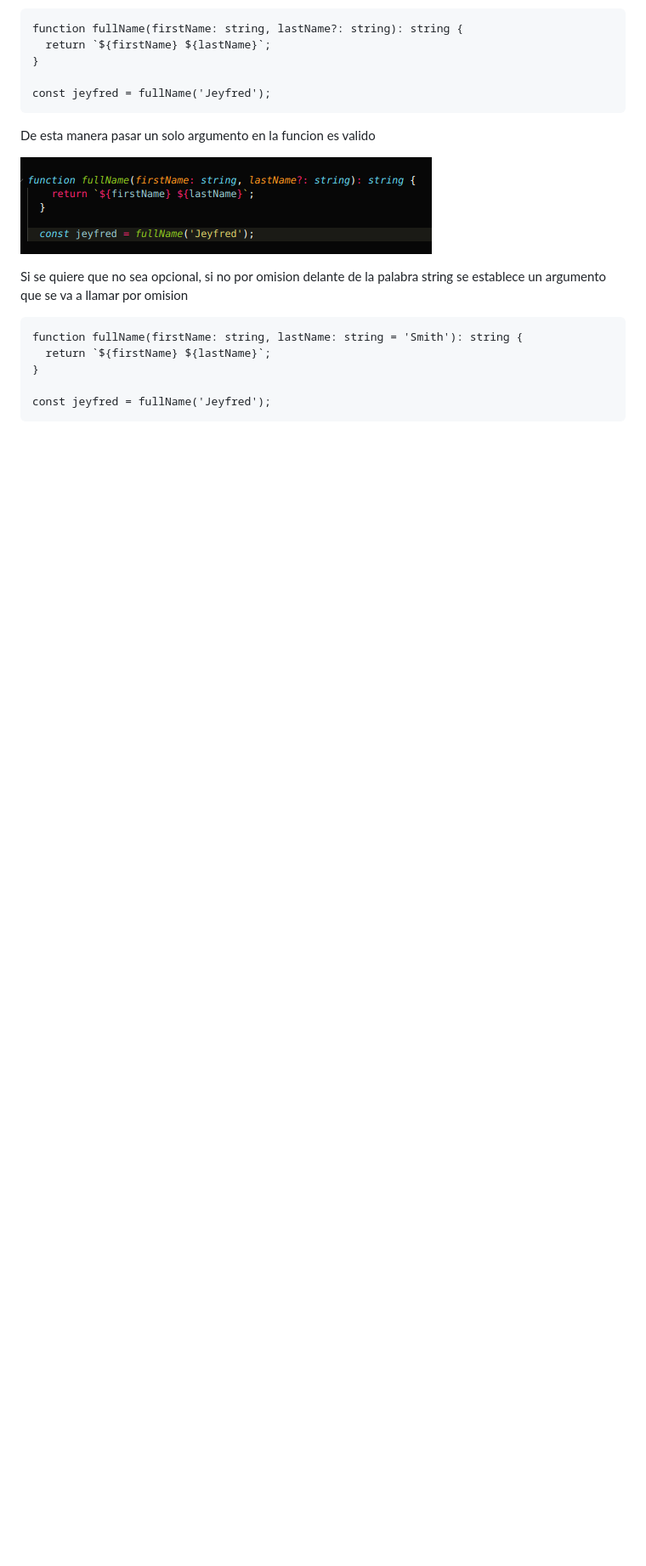
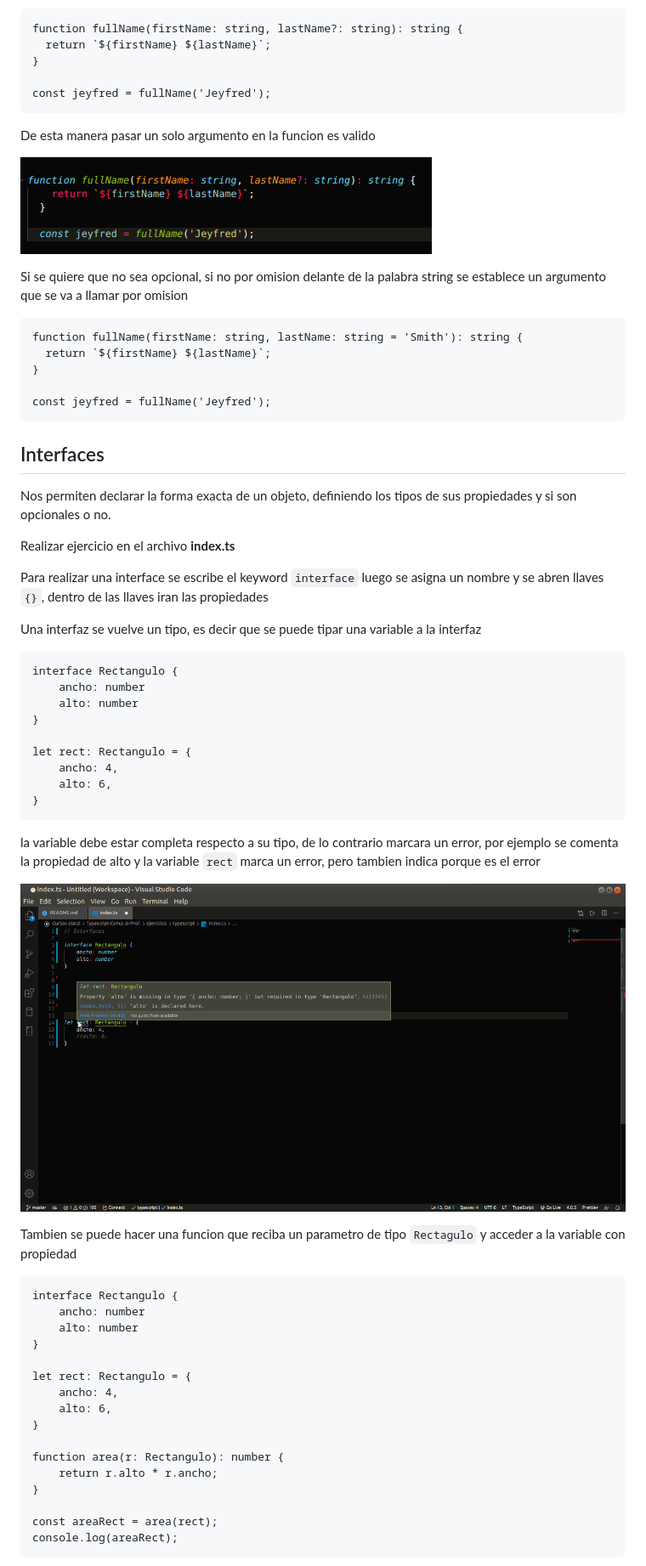
Before and after one commit to jeyfredc/Typescript-Comp-Js-Prof., a Markdown page: README.md, the part around the change printed below. Shown: that part at 85% size. Rendered like a GitHub page; pictures changed too: assets-git/17.png (added); blank space fills up the shorter version.

Commit message:
Interfaces

````diff
--- a/README.md
+++ b/README.md
@@ -457,3 +457,51 @@ function fullName(firstName: string, lastName: string = 'Smith'): string {
 
 const jeyfred = fullName('Jeyfred');
 ```
+
+## Interfaces
+
+Nos permiten declarar la forma exacta de un objeto, definiendo los tipos de sus propiedades y si son opcionales o no.
+
+Realizar ejercicio en el archivo **index.ts**
+
+Para realizar una interface se escribe el keyword `interface` luego se asigna un nombre y se abren llaves `{}`, dentro de las llaves iran las propiedades
+
+Una interfaz se vuelve un tipo, es decir que se puede tipar una variable a la interfaz
+
+```
+interface Rectangulo {
+    ancho: number
+    alto: number
+}
+
+let rect: Rectangulo = {
+    ancho: 4,
+    alto: 6,
+}
+```
+
+la variable debe estar completa respecto a su tipo, de lo contrario marcara un error, por ejemplo se comenta la propiedad de alto y la variable `rect` marca un error, pero tambien indica porque es el error
+
+![assets-git/17.png](assets-git/17.png)
+
+Tambien se puede hacer una funcion que reciba un parametro de tipo `Rectagulo` y acceder a la variable con  propiedad
+
+```
+interface Rectangulo {
+    ancho: number
+    alto: number
+}
+
+let rect: Rectangulo = {
+    ancho: 4,
+    alto: 6,
+}
+
+function area(r: Rectangulo): number {
+    return r.alto * r.ancho;
+}
+
+const areaRect = area(rect);
+console.log(areaRect);
+```
+
````
Also changed, not shown: other parts of README.md (+92 -1 lines), assets-git/18.png (added), assets-git/19.png (added), assets-git/20.png (added), assets-git/21.png (added), 6 other files.
